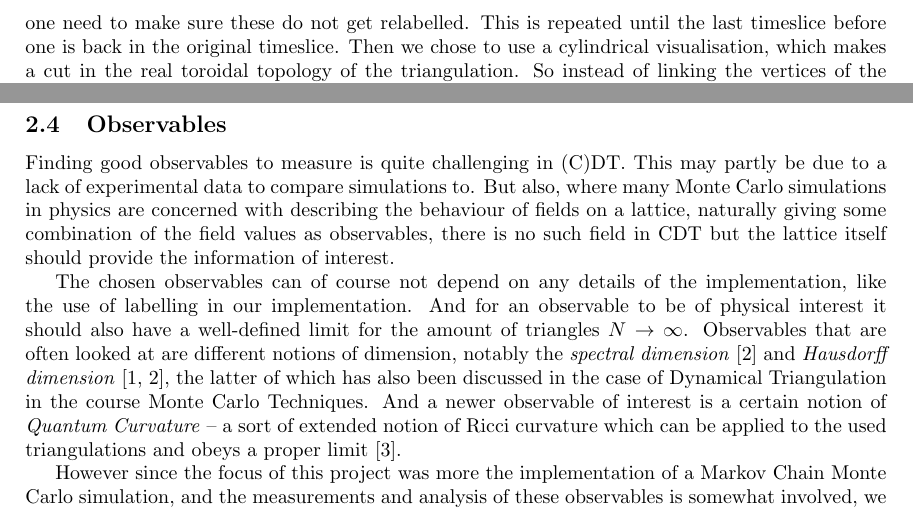
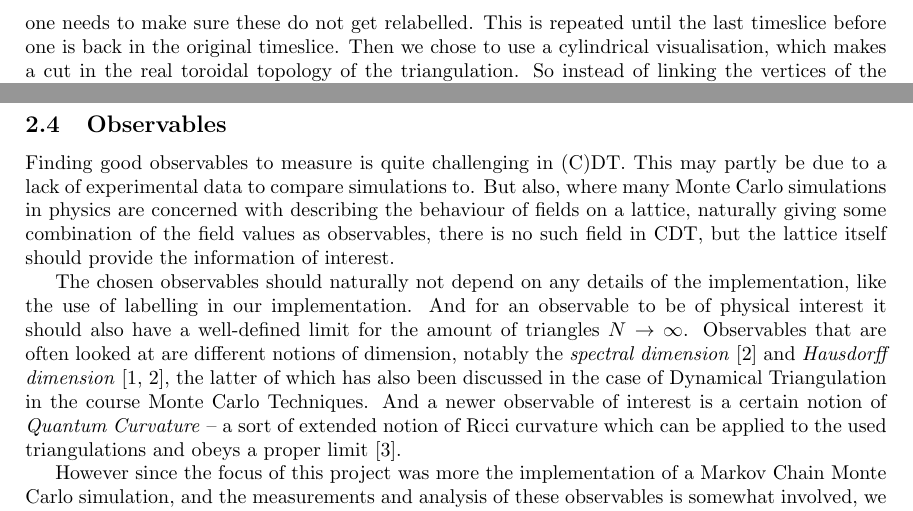
Before and after one commit to TomGerstel/monte-carlo-CDT, a LaTeX paper (report/main.tex, which reads report/2methods.tex): two parts of pages 8 and 9 of 16, joined at a grey line, cut so that both start at the same text. Compiled offline with pdfLaTeX.

Commit message:
ik druk nu

```diff
--- a/report/2methods.tex
+++ b/report/2methods.tex
@@ -214,6 +214,6 @@ We start at a \verb|Triangle|, label all three vertices and store the triplet of
 Using \verb|right| we go to the next \verb|Triangle|, label the new vertex and store the triplet of vertices, making sure that the vertices which are already labelled do not get relabelled.
 This is repeated until we walk back to the original triangle of this timeslice, making sure that the last \verb|Triangle| in the timeslice introduces no new label as all three vertices have already been labelled.
 Then we move to the next timeslice by using a \verb|time|like neighbour of a \verb|Down|ward pointing triangle, and repeat the process.
-Note that for the layers after the first the bottom vertices have already been labelled, so one need to make sure these do not get relabelled.
+Note that for the layers after the first the bottom vertices have already been labelled, so one needs to make sure these do not get relabelled.
 This is repeated until the last timeslice before one is back in the original timeslice.
 Then we chose to use a cylindrical visualisation, which makes a cut in the real toroidal topology of the triangulation. So instead of linking the vertices of the first and last timeslice, we simply give the lower vertices of the first timeslice and upper vertices of the last timeslice different labels.
@@ -247,9 +247,9 @@ Finally, there are some parameters that are related to the Monte Carlo measureme
 % Maybe also explain how lengthprofile is obtained from implementation, as this is not entirely trivial and Timothy asked about this after the presentation
 Finding good observables to measure is quite challenging in (C)DT. This may partly be due to a lack of experimental data to compare simulations to.
 But also, where many Monte Carlo simulations in physics are concerned with describing the behaviour of fields on a lattice, naturally giving some combination of the field values as observables,
-there is no such field in CDT but the lattice itself should provide the information of interest.
+there is no such field in CDT, but the lattice itself should provide the information of interest.
 
-The chosen observables can of course not depend on any details of the implementation, like the use of labelling in our implementation.
+The chosen observables should naturally not depend on any details of the implementation, like the use of labelling in our implementation.
 And for an observable to be of physical interest it should also have a well-defined limit for the amount of triangles $N \rightarrow \infty$.
 Observables that are often looked at are different notions of dimension, notably the \emph{spectral dimension} \cite{2012} and \emph{Hausdorff dimension} \cite{1998, 2012}, the latter of which has also been discussed in the case of Dynamical Triangulation in the course Monte Carlo Techniques. And a newer observable of interest is a certain notion of \emph{Quantum Curvature} -- a sort of extended notion of Ricci curvature which can be applied to the used triangulations and obeys a proper limit \cite{brunekreef2021}.
 
```
Also changed, not shown: report/2methods.tex (2 more changed lines).
